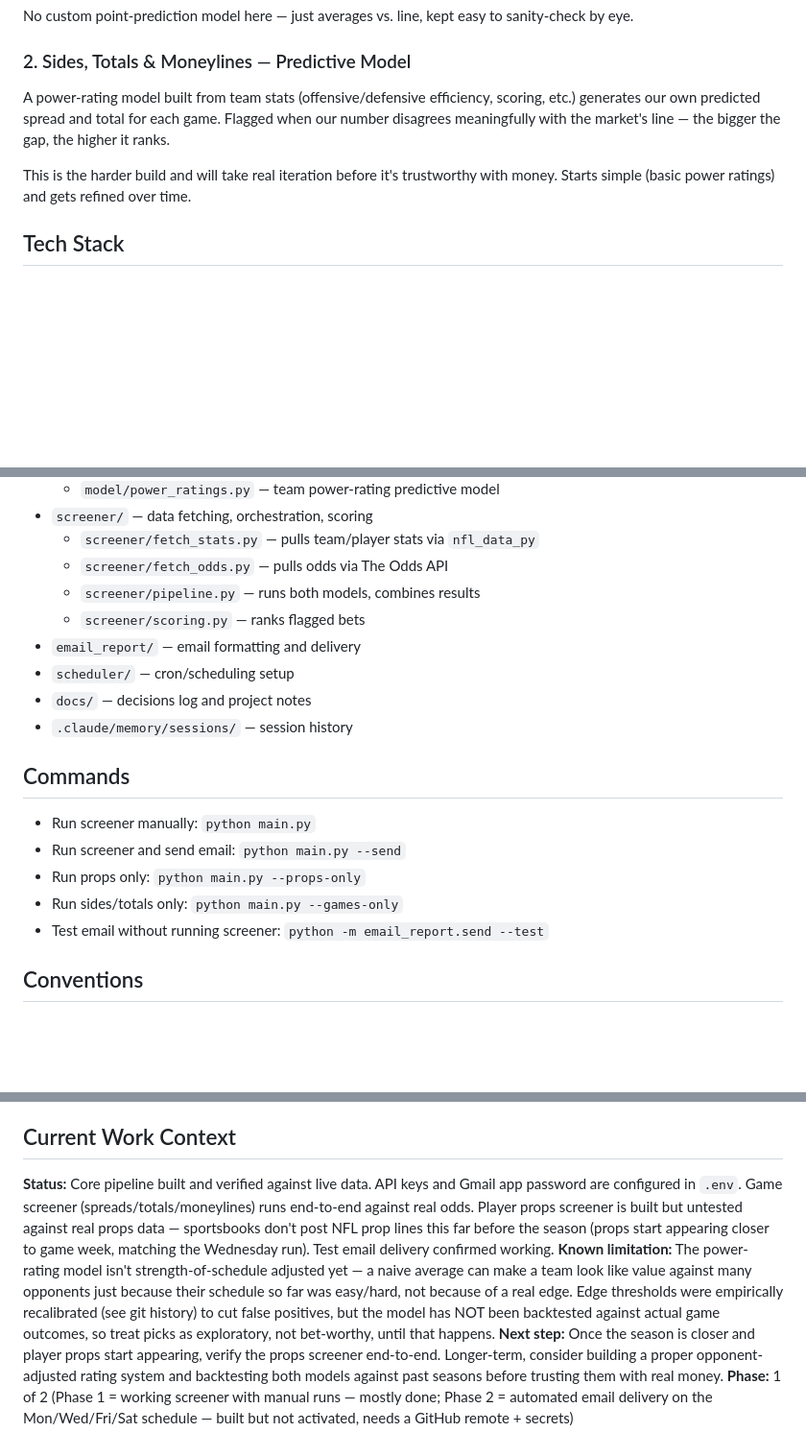
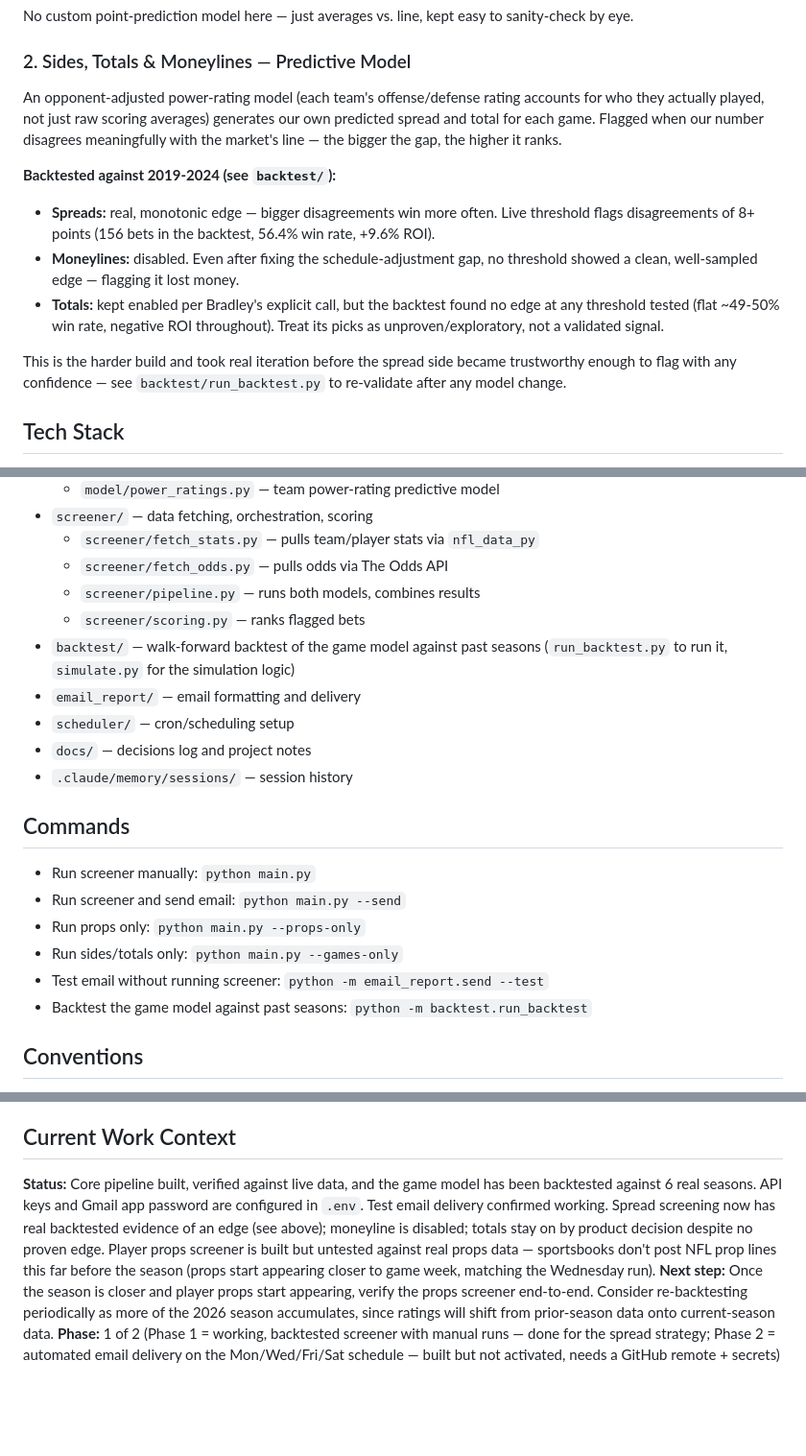
Before and after one commit to bradleyford06-ops/nfl-betting-screener, a Markdown page: CLAUDE.md, 3 parts joined by grey strips. Shown at 96% size. GitHub-like rendering; blank space fills up the shorter version.

Commit message:
Update CLAUDE.md with backtest results and current model status
Co-Authored-By: Claude Sonnet 5 <noreply@anthropic.com>

```diff
--- a/CLAUDE.md
+++ b/CLAUDE.md
@@ -19,9 +19,14 @@ Example: a running back averages 60 rushing yards/game, the opposing defense all
 No custom point-prediction model here — just averages vs. line, kept easy to sanity-check by eye.
 
 ### 2. Sides, Totals & Moneylines — Predictive Model
-A power-rating model built from team stats (offensive/defensive efficiency, scoring, etc.) generates our own predicted spread and total for each game. Flagged when our number disagrees meaningfully with the market's line — the bigger the gap, the higher it ranks.
+An opponent-adjusted power-rating model (each team's offense/defense rating accounts for who they actually played, not just raw scoring averages) generates our own predicted spread and total for each game. Flagged when our number disagrees meaningfully with the market's line — the bigger the gap, the higher it ranks.
 
-This is the harder build and will take real iteration before it's trustworthy with money. Starts simple (basic power ratings) and gets refined over time.
+**Backtested against 2019-2024 (see `backtest/`):**
+- **Spreads:** real, monotonic edge — bigger disagreements win more often. Live threshold flags disagreements of 8+ points (156 bets in the backtest, 56.4% win rate, +9.6% ROI).
+- **Moneylines:** disabled. Even after fixing the schedule-adjustment gap, no threshold showed a clean, well-sampled edge — flagging it lost money.
+- **Totals:** kept enabled per Bradley's explicit call, but the backtest found no edge at any threshold tested (flat ~49-50% win rate, negative ROI throughout). Treat its picks as unproven/exploratory, not a validated signal.
+
+This is the harder build and took real iteration before the spread side became trustworthy enough to flag with any confidence — see `backtest/run_backtest.py` to re-validate after any model change.
 
 ## Tech Stack
 - Language: Python 3 (via Anaconda)
@@ -64,6 +69,7 @@ This is the harder build and will take real iteration before it's trustworthy wi
   - `screener/fetch_odds.py` — pulls odds via The Odds API
   - `screener/pipeline.py` — runs both models, combines results
   - `screener/scoring.py` — ranks flagged bets
+- `backtest/` — walk-forward backtest of the game model against past seasons (`run_backtest.py` to run it, `simulate.py` for the simulation logic)
 - `email_report/` — email formatting and delivery
 - `scheduler/` — cron/scheduling setup
 - `docs/` — decisions log and project notes
@@ -75,6 +81,7 @@ This is the harder build and will take real iteration before it's trustworthy wi
 - Run props only: `python main.py --props-only`
 - Run sides/totals only: `python main.py --games-only`
 - Test email without running screener: `python -m email_report.send --test`
+- Backtest the game model against past seasons: `python -m backtest.run_backtest`
 
 ## Conventions
 - Use descriptive variable names — no single-letter variables
@@ -90,7 +97,6 @@ This is the harder build and will take real iteration before it's trustworthy wi
 - This screener produces informational picks only — it never places bets or touches any sportsbook account
 
 ## Current Work Context
-**Status:** Core pipeline built and verified against live data. API keys and Gmail app password are configured in `.env`. Game screener (spreads/totals/moneylines) runs end-to-end against real odds. Player props screener is built but untested against real props data — sportsbooks don't post NFL prop lines this far before the season (props start appearing closer to game week, matching the Wednesday run). Test email delivery confirmed working.
-**Known limitation:** The power-rating model isn't strength-of-schedule adjusted yet — a naive average can make a team look like value against many opponents just because their schedule so far was easy/hard, not because of a real edge. Edge thresholds were empirically recalibrated (see git history) to cut false positives, but the model has NOT been backtested against actual game outcomes, so treat picks as exploratory, not bet-worthy, until that happens.
-**Next step:** Once the season is closer and player props start appearing, verify the props screener end-to-end. Longer-term, consider building a proper opponent-adjusted rating system and backtesting both models against past seasons before trusting them with real money.
-**Phase:** 1 of 2 (Phase 1 = working screener with manual runs — mostly done; Phase 2 = automated email delivery on the Mon/Wed/Fri/Sat schedule — built but not activated, needs a GitHub remote + secrets)
+**Status:** Core pipeline built, verified against live data, and the game model has been backtested against 6 real seasons. API keys and Gmail app password are configured in `.env`. Test email delivery confirmed working. Spread screening now has real backtested evidence of an edge (see above); moneyline is disabled; totals stay on by product decision despite no proven edge. Player props screener is built but untested against real props data — sportsbooks don't post NFL prop lines this far before the season (props start appearing closer to game week, matching the Wednesday run).
+**Next step:** Once the season is closer and player props start appearing, verify the props screener end-to-end. Consider re-backtesting periodically as more of the 2026 season accumulates, since ratings will shift from prior-season data onto current-season data.
+**Phase:** 1 of 2 (Phase 1 = working, backtested screener with manual runs — done for the spread strategy; Phase 2 = automated email delivery on the Mon/Wed/Fri/Sat schedule — built but not activated, needs a GitHub remote + secrets)
```
